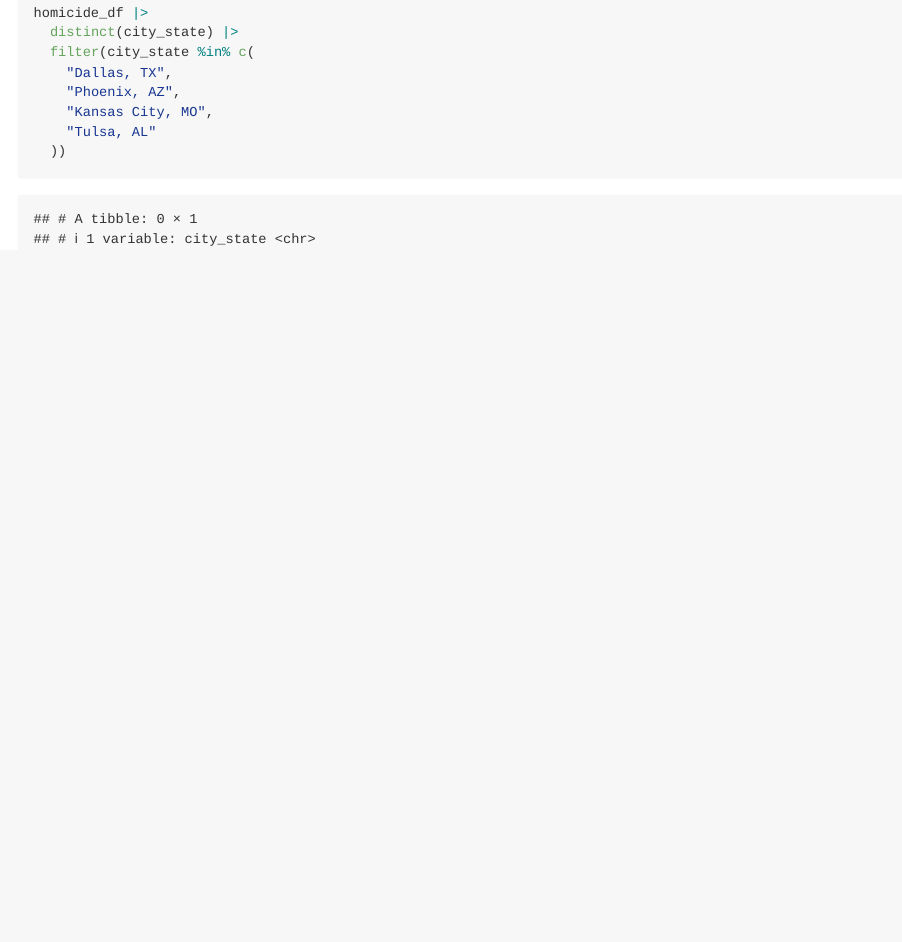
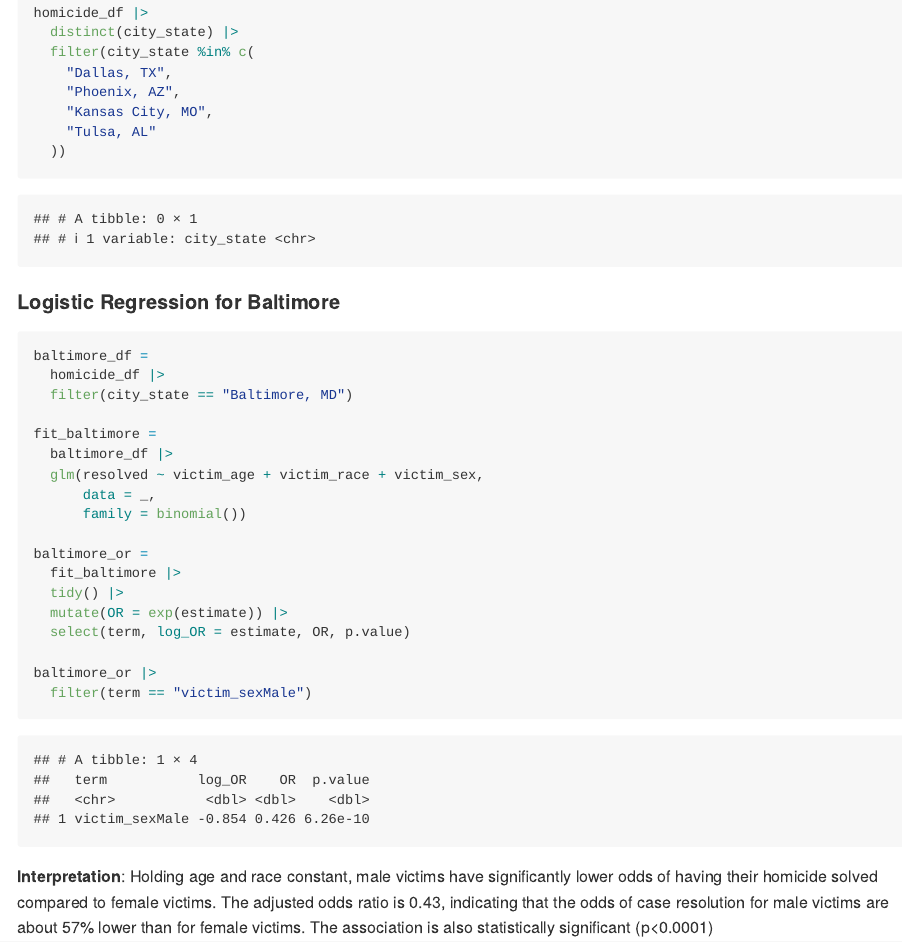
Before and after one commit to jhuynhn8/p8105_hw6_jkh2157, an R Markdown document (p8105_hw6_jkh2157.Rmd): the page in a window 1100 px wide, from 930 px down. The pictures show the output file p8105_hw6_jkh2157.md that the author committed with the source, drawn offline in the style of GitHub.

Commit message:
Problem 1: Baltimore Linear Regression and Interpretation for OR

````diff
--- a/p8105_hw6_jkh2157.Rmd
+++ b/p8105_hw6_jkh2157.Rmd
@@ -42,3 +42,28 @@ homicide_df |>
     "Tulsa, AL"
   ))
 ```
+
+#### Logistic Regression for Baltimore
+
+```{r}
+baltimore_df =
+  homicide_df |>
+  filter(city_state == "Baltimore, MD")
+
+fit_baltimore =
+  baltimore_df |>
+  glm(resolved ~ victim_age + victim_race + victim_sex,
+      data = _,
+      family = binomial())
+
+baltimore_or =
+  fit_baltimore |>
+  tidy() |>
+  mutate(OR = exp(estimate)) |>
+  select(term, log_OR = estimate, OR, p.value)
+
+baltimore_or |>
+  filter(term == "victim_sexMale")
+```
+
+**Interpretation**: Holding age and race constant, male victims have significantly lower odds of having their homicide solved compared to female victims. The adjusted odds ratio is 0.43, indicating that the odds of case resolution for male victims are about 57% lower than for female victims. The association is also statistically significant (p<0.0001)
````
Also changed, not shown: p8105_hw6_jkh2157.md.
